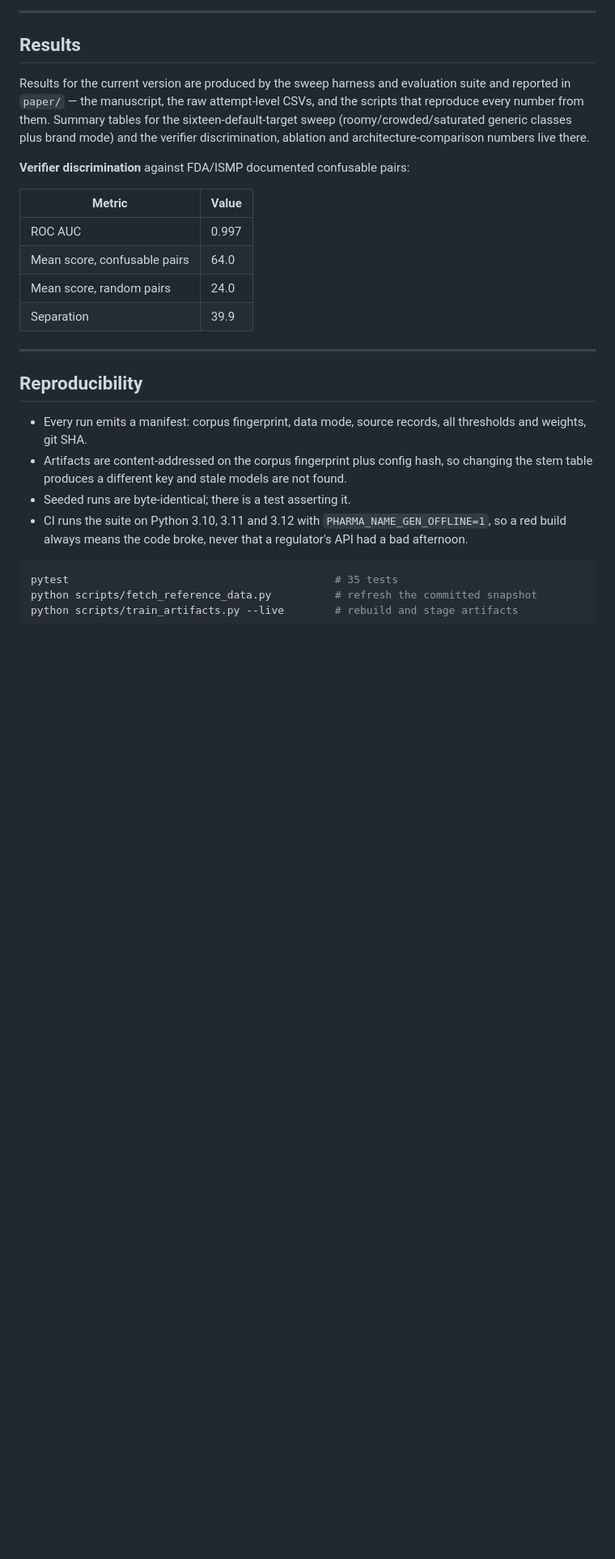
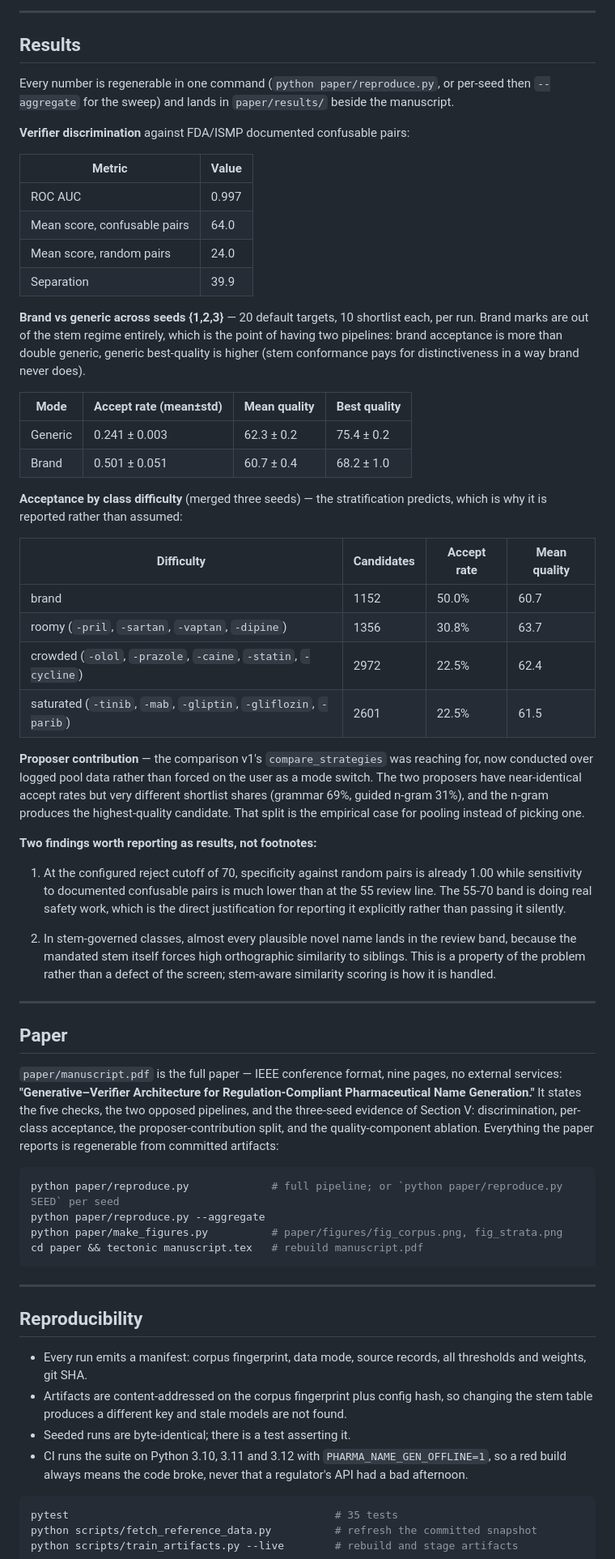
Before and after one commit to vedanshshetty/Pharmaceutical-Name-Generation, a Markdown page: README.md, the part around one of its changes. Shown at 81% size. Drawn GitHub-style; blank space fills up the shorter version.

Commit message:
readme: one-paragraph technical intro and Paper section linking the built PDF
Adds the pool-and-select idea as a plain summary under the top intro, and a
Paper section pointing at paper/manuscript.pdf with the reproduce, aggregate,
figure and Tectonic rebuild commands. Includes the three-seed Results tables
(brand vs generic, difficulty strata, proposer contribution).

````diff
--- a/README.md
+++ b/README.md
@@ -156,11 +168,8 @@ preference into the regulatory decision would make the regulatory claim indefens
 
 ## Results
 
-Results for the current version are produced by the sweep harness and evaluation suite and
-reported in `paper/` — the manuscript, the raw attempt-level CSVs, and the scripts that
-reproduce every number from them. Summary tables for the sixteen-default-target sweep
-(roomy/crowded/saturated generic classes plus brand mode) and the verifier discrimination,
-ablation and architecture-comparison numbers live there.
+Every number is regenerable in one command (`python paper/reproduce.py`, or per-seed
+then `--aggregate` for the sweep) and lands in `paper/results/` beside the manuscript.
 
 **Verifier discrimination** against FDA/ISMP documented confusable pairs:
 
@@ -170,6 +179,61 @@ ablation and architecture-comparison numbers live there.
 | Mean score, confusable pairs | 64.0 |
 | Mean score, random pairs | 24.0 |
 | Separation | 39.9 |
+
+**Brand vs generic across seeds {1,2,3}** — 20 default targets, 10 shortlist each, per
+run. Brand marks are out of the stem regime entirely, which is the point of having two
+pipelines: brand acceptance is more than double generic, generic best-quality is higher
+(stem conformance pays for distinctiveness in a way brand never does).
+
+| Mode | Accept rate (mean±std) | Mean quality | Best quality |
+|---|---|---|---|
+| Generic | 0.241 ± 0.003 | 62.3 ± 0.2 | 75.4 ± 0.2 |
+| Brand | 0.501 ± 0.051 | 60.7 ± 0.4 | 68.2 ± 1.0 |
+
+**Acceptance by class difficulty** (merged three seeds) — the stratification predicts,
+which is why it is reported rather than assumed:
+
+| Difficulty | Candidates | Accept rate | Mean quality |
+|---|---|---|---|
+| brand | 1152 | 50.0% | 60.7 |
+| roomy (`-pril`, `-sartan`, `-vaptan`, `-dipine`) | 1356 | 30.8% | 63.7 |
+| crowded (`-olol`, `-prazole`, `-caine`, `-statin`, `-cycline`) | 2972 | 22.5% | 62.4 |
+| saturated (`-tinib`, `-mab`, `-gliptin`, `-gliflozin`, `-parib`) | 2601 | 22.5% | 61.5 |
+
+**Proposer contribution** — the comparison v1's `compare_strategies` was reaching for,
+now conducted over logged pool data rather than forced on the user as a mode switch.
+The two proposers have near-identical accept rates but very different shortlist shares
+(grammar 69%, guided n-gram 31%), and the n-gram produces the highest-quality candidate.
+That split is the empirical case for pooling instead of picking one.
+
+**Two findings worth reporting as results, not footnotes:**
+
+1. At the configured reject cutoff of 70, specificity against random pairs is already
+   1.00 while sensitivity to documented confusable pairs is much lower than at the 55
+   review line. The 55-70 band is doing real safety work, which is the direct
+   justification for reporting it explicitly rather than passing it silently.
+
+2. In stem-governed classes, almost every plausible novel name lands in the review band,
+   because the mandated stem itself forces high orthographic similarity to siblings. This
+   is a property of the problem rather than a defect of the screen; stem-aware similarity
+   scoring is how it is handled.
+
+---
+
+## Paper
+
+`paper/manuscript.pdf` is the full paper — IEEE conference format, nine pages, no external
+services: **"Generative–Verifier Architecture for Regulation-Compliant Pharmaceutical Name
+Generation."** It states the five checks, the two opposed pipelines, and the three-seed evidence
+of Section V: discrimination, per-class acceptance, the proposer-contribution split, and the
+quality-component ablation. Everything the paper reports is regenerable from committed artifacts:
+
+```bash
+python paper/reproduce.py             # full pipeline; or `python paper/reproduce.py SEED` per seed
+python paper/reproduce.py --aggregate
+python paper/make_figures.py          # paper/figures/fig_corpus.png, fig_strata.png
+cd paper && tectonic manuscript.tex   # rebuild manuscript.pdf
+```
 
 ---
 
````
Also changed, not shown: other parts of README.md (+12 -0 lines).
